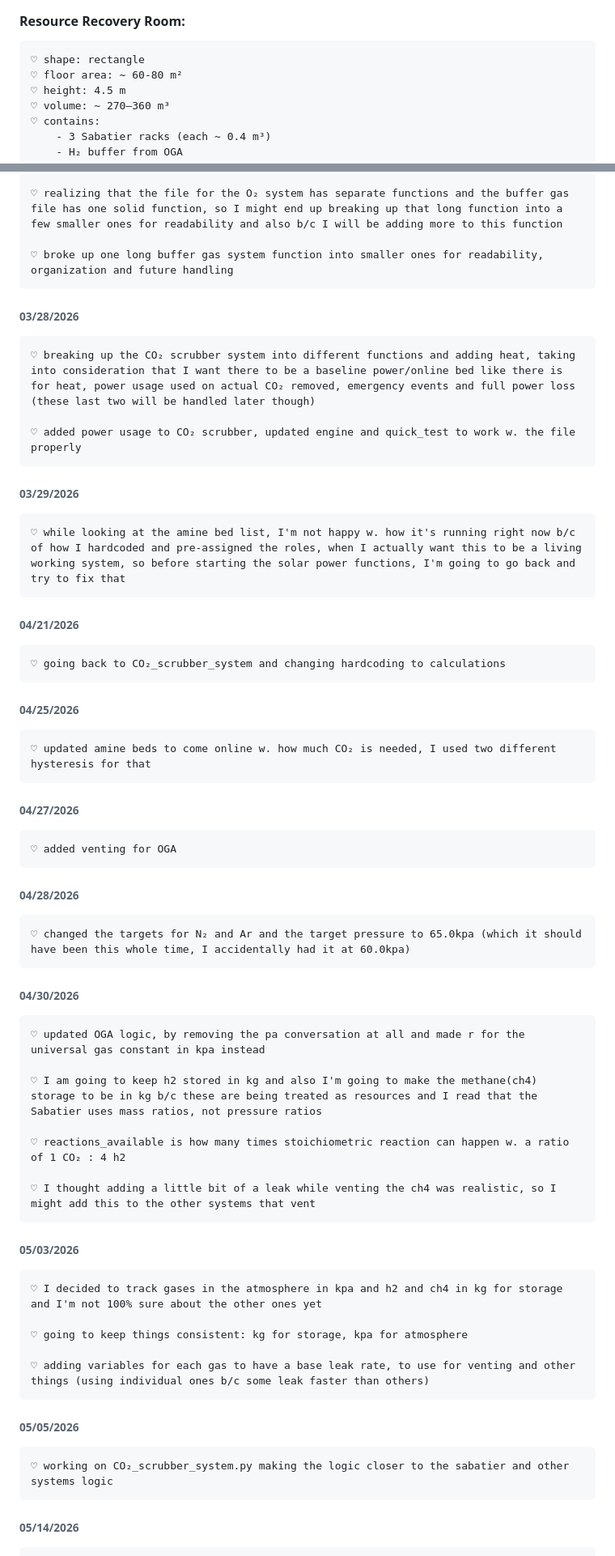
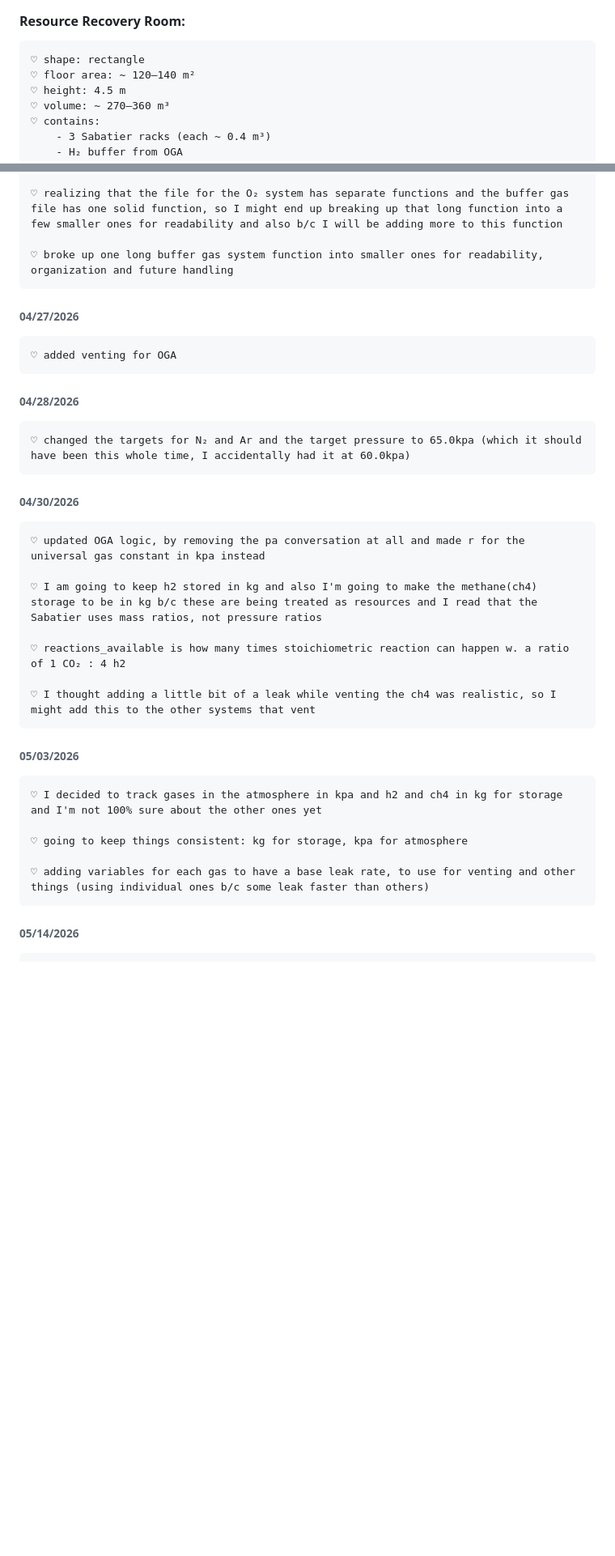
Before and after one commit to Adore2113/MarsHSim, a Markdown page: docs/notes/atmosphere.md, 2 parts joined by grey strips. Shown at 81% size. GitHub-like rendering; blank space fills up the shorter version.

```diff
--- a/docs/notes/atmosphere.md
+++ b/docs/notes/atmosphere.md
@@ -9,7 +9,7 @@
 
 #### Resource Recovery Room:
     ♡ shape: rectangle
-    ♡ floor area: ~ 60-80 m²
+    ♡ floor area: ~ 120–140 m²
     ♡ height: 4.5 m
     ♡ volume: ~ 270–360 m³
     ♡ contains:
@@ -204,29 +198,13 @@
 
     ♡ broke up one long buffer gas system function into smaller ones for readability, organization and future handling
 
-###### 03/28/2026
-    ♡ breaking up the CO₂ scrubber system into different functions and adding heat, taking into consideration that I want there to be a baseline power/online bed like there is for heat, power usage used on actual CO₂ removed, emergency events and full power loss (these last two will be handled later though)
-
-    ♡ added power usage to CO₂ scrubber, updated engine and quick_test to work w. the file properly
-
-###### 03/29/2026
-    ♡ while looking at the amine bed list, I'm not happy w. how it's running right now b/c of how I hardcoded and pre-assigned the roles, when I actually want this to be a living working system, so before starting the solar power functions, I'm going to go back and try to fix that
-
-###### 04/21/2026
-    ♡ going back to CO₂_scrubber_system and changing hardcoding to calculations
-
-###### 04/25/2026
-    ♡ updated amine beds to come online w. how much CO₂ is needed, I used two different hysteresis for that
-
 ###### 04/27/2026
     ♡ added venting for OGA
 
 ###### 04/28/2026
-
     ♡ changed the targets for N₂ and Ar and the target pressure to 65.0kpa (which it should have been this whole time, I accidentally had it at 60.0kpa)
 
 ###### 04/30/2026
-
     ♡ updated OGA logic, by removing the pa conversation at all and made r for the universal gas constant in kpa instead
 
     ♡ I am going to keep h2 stored in kg and also I'm going to make the methane(ch4) storage to be in kg b/c these are being treated as resources and I read that the Sabatier uses mass ratios, not pressure ratios
@@ -236,16 +214,12 @@
     ♡ I thought adding a little bit of a leak while venting the ch4 was realistic, so I might add this to the other systems that vent
 
 ###### 05/03/2026
-
     ♡ I decided to track gases in the atmosphere in kpa and h2 and ch4 in kg for storage and I'm not 100% sure about the other ones yet
 
     ♡ going to keep things consistent: kg for storage, kpa for atmosphere
 
     ♡ adding variables for each gas to have a base leak rate, to use for venting and other things (using individual ones b/c some leak faster than others)
 
-###### 05/05/2026
-    ♡ working on CO₂_scrubber_system.py making the logic closer to the sabatier and other systems logic
-
 ###### 05/14/2026
     ♡ going to add in the gas leak logic so the variables are actually getting used so I can delete the vague universal gas leak/hour variable
 
```
Also changed, not shown: other parts of docs/notes/atmosphere.md (+0 -12 lines), docs/notes/amine_beds.md (line endings or trailing spaces).
